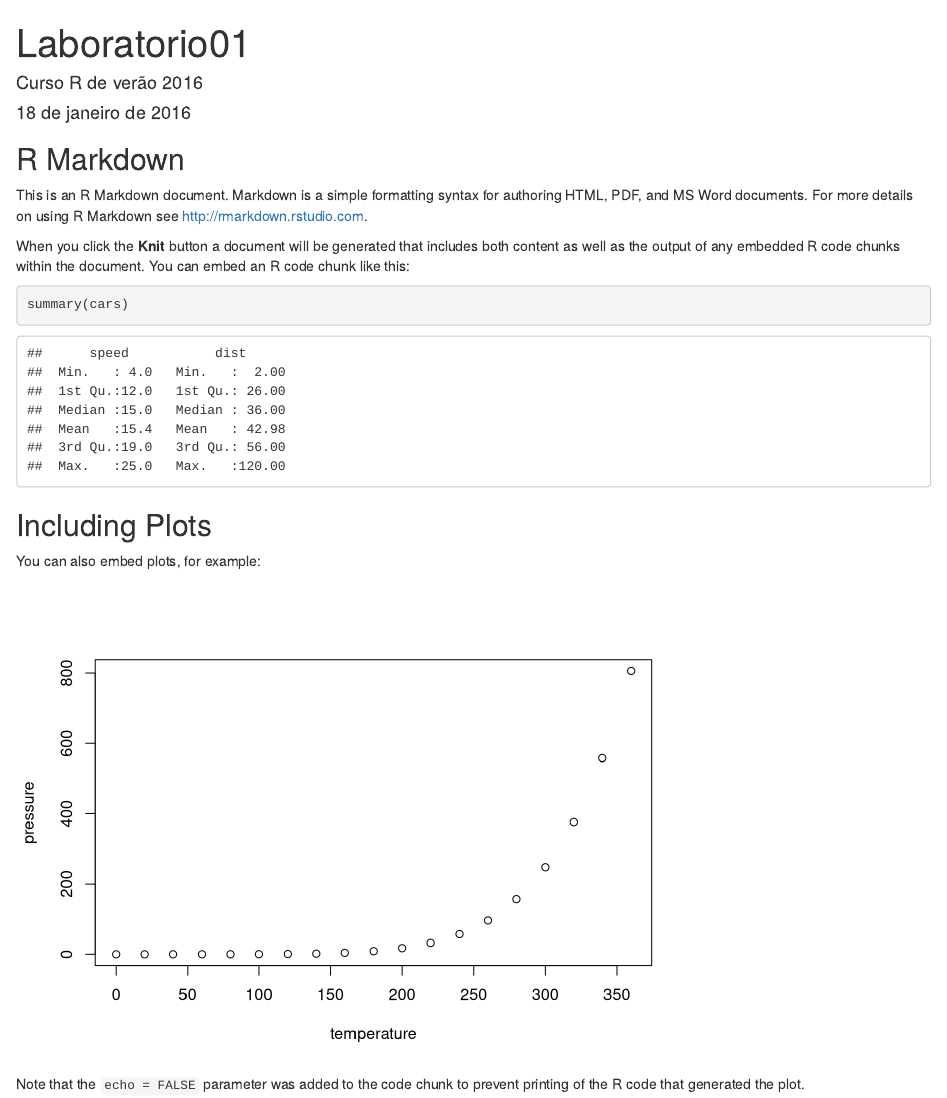
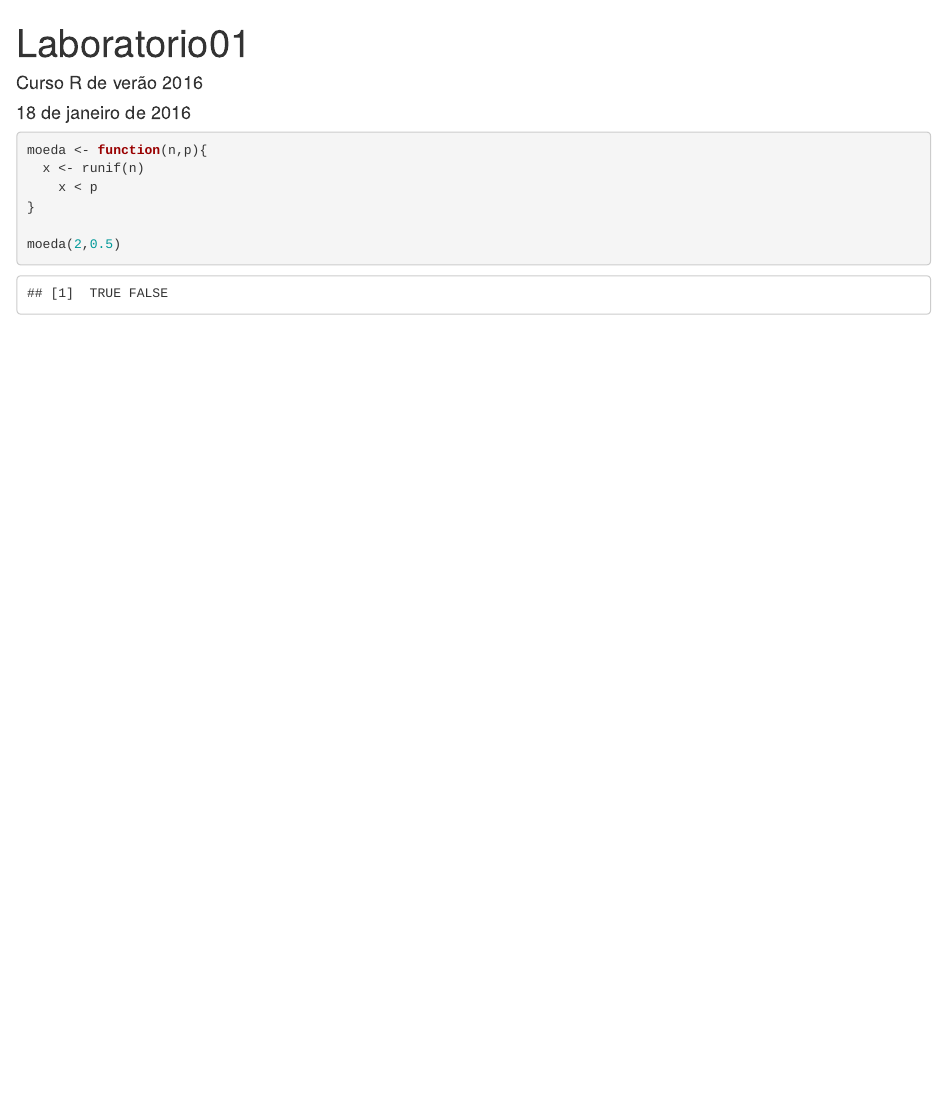
Before and after one commit to eusourogeriosilva/curso-r-2016, an R Markdown document (Lab01.Rmd): the page in a window 1100 px wide, from its top. Rendered offline with R 4.5, knitr and Pandoc, with nearby package versions; code that draws random numbers runs with fixed seeds of ours.

Commit message:
Até o ex 2

````diff
--- a/Lab01.Rmd
+++ b/Lab01.Rmd
@@ -4,27 +4,14 @@ author: "Curso R de verão 2016"
 date: "18 de janeiro de 2016"
 output: html_document
 ---
+```{r}
+moeda <- function(n,p){
+  x <- runif(n)
+    x < p
+}
 
-```{r setup, include=FALSE}
-knitr::opts_chunk$set(echo = TRUE)
+moeda(2,0.5)
+
+
+
 ```
-
-## R Markdown
-
-This is an R Markdown document. Markdown is a simple formatting syntax for authoring HTML, PDF, and MS Word documents. For more details on using R Markdown see <http://rmarkdown.rstudio.com>.
-
-When you click the **Knit** button a document will be generated that includes both content as well as the output of any embedded R code chunks within the document. You can embed an R code chunk like this:
-
-```{r cars}
-summary(cars)
-```
-
-## Including Plots
-
-You can also embed plots, for example:
-
-```{r pressure, echo=FALSE}
-plot(pressure)
-```
-
-Note that the `echo = FALSE` parameter was added to the code chunk to prevent printing of the R code that generated the plot.
````
